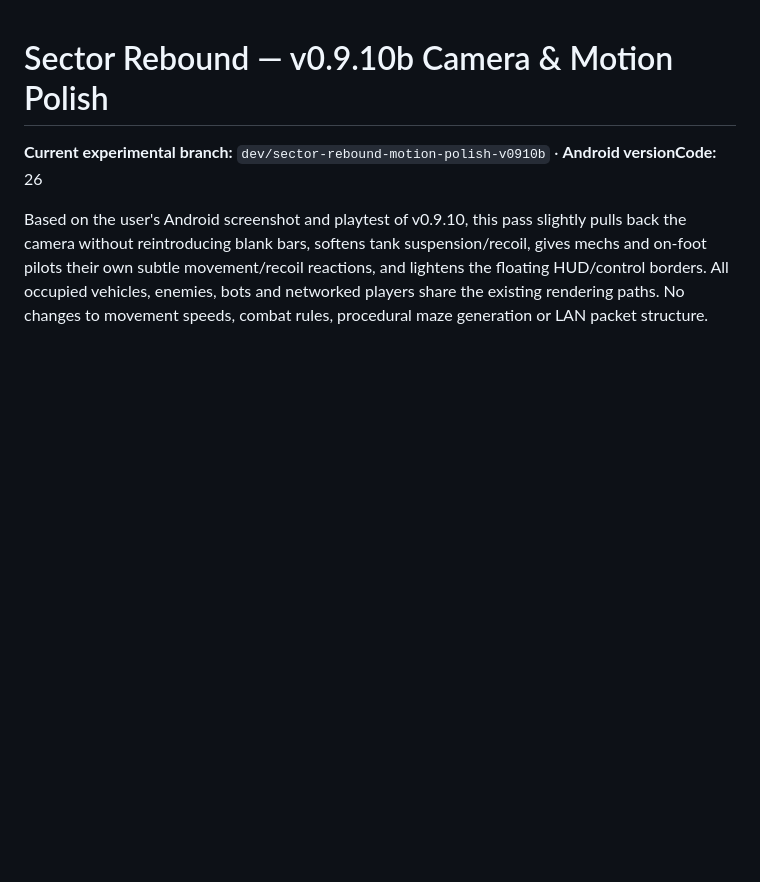
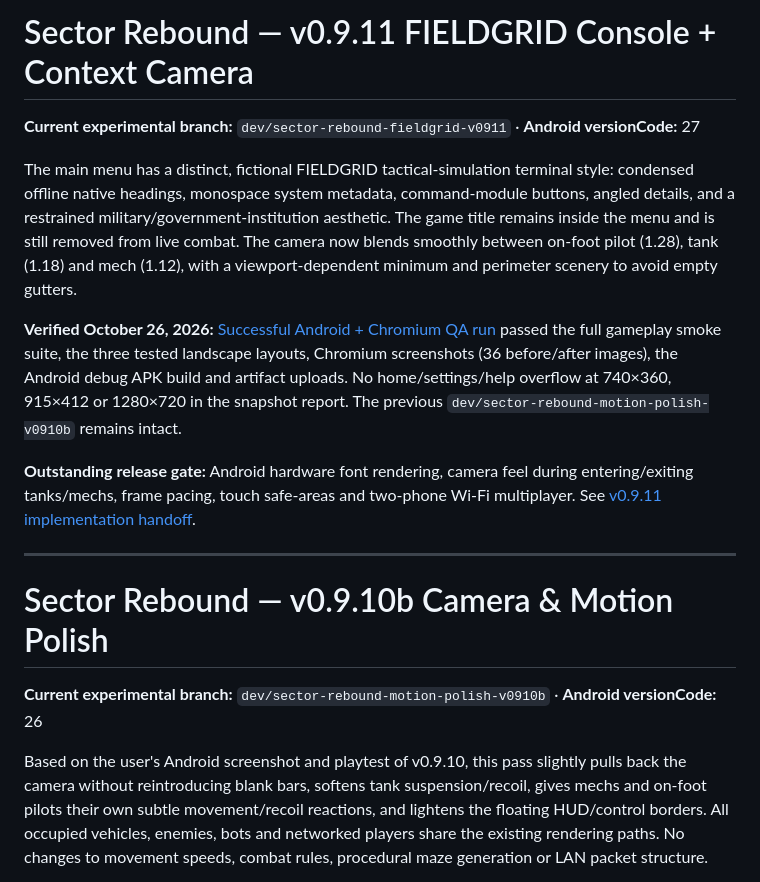
Before and after one commit to PlayerEden/Ricochet-Rumble, a Markdown page: README.md, the part around the change. Drawn GitHub-style; blank space fills up the shorter version.

Commit message:
docs: checkpoint verified 0.9.11 terminal UI, camera and Android/screenshot artifacts

```diff
--- a/README.md
+++ b/README.md
@@ -1,3 +1,15 @@
+# Sector Rebound — v0.9.11 FIELDGRID Console + Context Camera
+
+**Current experimental branch:** `dev/sector-rebound-fieldgrid-v0911` · **Android versionCode:** 27
+
+The main menu has a distinct, fictional FIELDGRID tactical-simulation terminal style: condensed offline native headings, monospace system metadata, command-module buttons, angled details, and a restrained military/government-institution aesthetic. The game title remains inside the menu and is still removed from live combat. The camera now blends smoothly between on-foot pilot (1.28), tank (1.18) and mech (1.12), with a viewport-dependent minimum and perimeter scenery to avoid empty gutters.
+
+**Verified October 26, 2026:** [Successful Android + Chromium QA run](https://github.com/PlayerEden/Ricochet-Rumble/actions/runs/40424926749) passed the full gameplay smoke suite, the three tested landscape layouts, Chromium screenshots (36 before/after images), the Android debug APK build and artifact uploads. No home/settings/help overflow at 740×360, 915×412 or 1280×720 in the snapshot report. The previous `dev/sector-rebound-motion-polish-v0910b` remains intact.
+
+**Outstanding release gate:** Android hardware font rendering, camera feel during entering/exiting tanks/mechs, frame pacing, touch safe-areas and two-phone Wi-Fi multiplayer. See [v0.9.11 implementation handoff](docs/FIELDGRID_CONTEXT_CAMERA_v0.9.11.md).
+
+---
+
 # Sector Rebound — v0.9.10b Camera & Motion Polish
 
 **Current experimental branch:** `dev/sector-rebound-motion-polish-v0910b` · **Android versionCode:** 26
```
